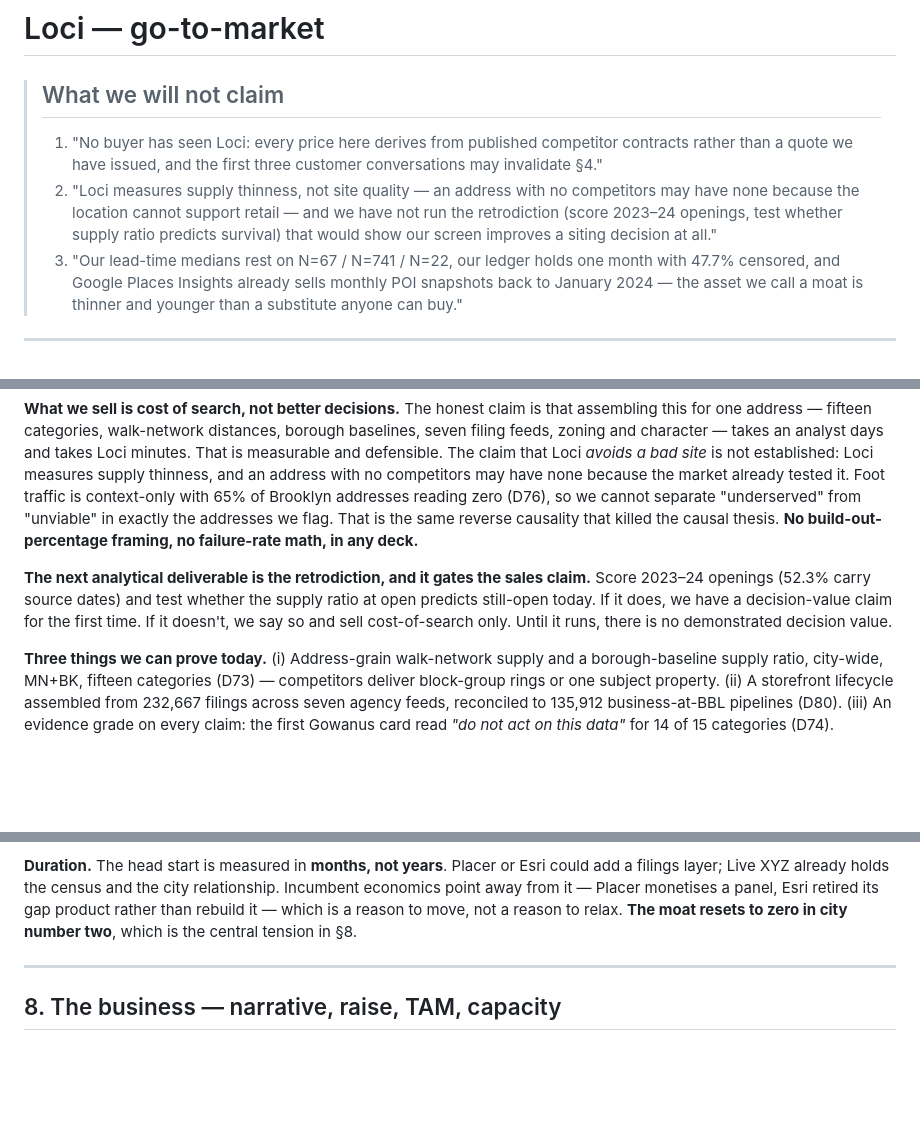
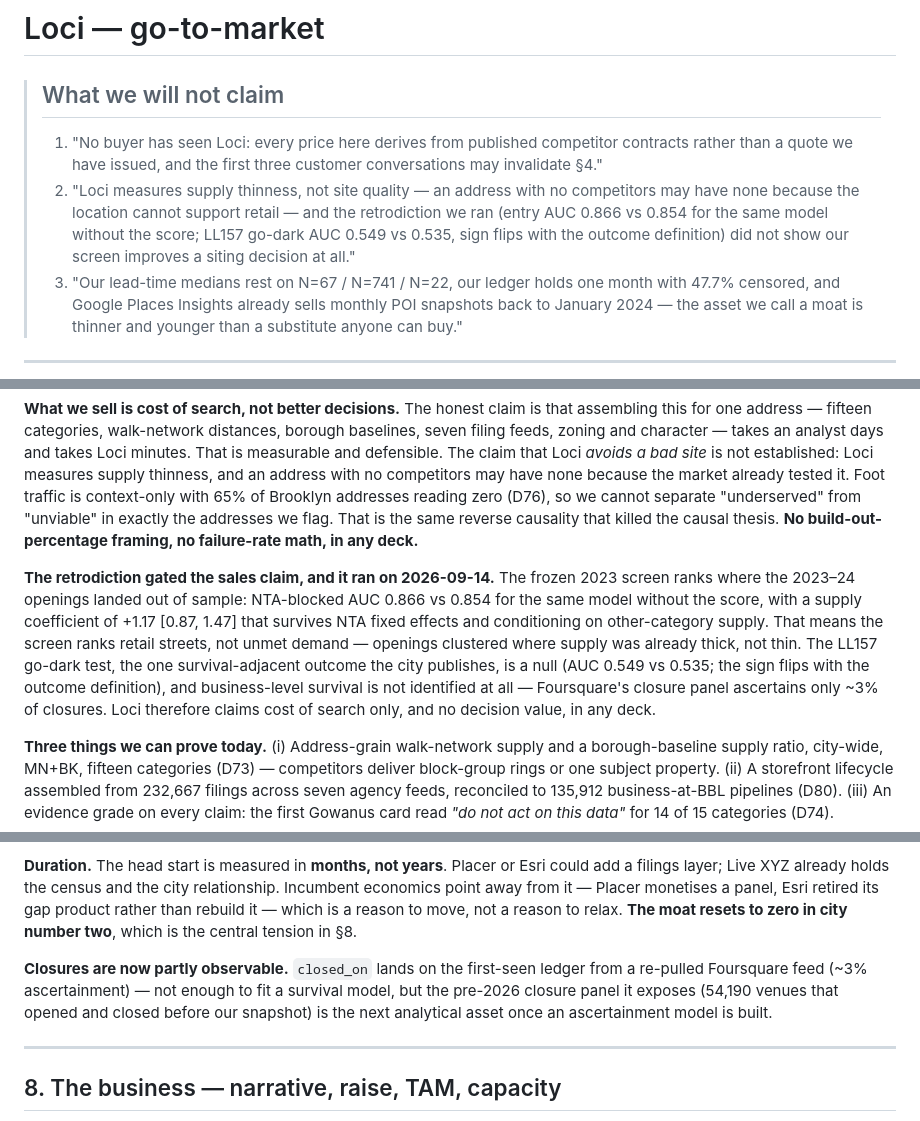
Before and after one commit to AviBenmayor/abenmayor, a Markdown page: loci/docs/GTM.md, 3 parts joined by grey strips. GitHub-like rendering; blank space fills up the shorter version.

Commit message:
Loci: docs/GTM.md — fold in the retrodiction result (D88): the screen ranks retail streets out of sample, go-dark null, closures ~3% ascertained; cost-of-search remains the only claim
Co-Authored-By: Claude Fable 5.1 <noreply@anthropic.com>
Claude-Session: https://claude.ai/code/session_01Wi6YV5D5rAduGioE2wLdoh

```diff
--- a/loci/docs/GTM.md
+++ b/loci/docs/GTM.md
@@ -5,7 +5,7 @@ Strategy memo — 2026-09-13 — drafted by the investor lens, red-teamed by the
 > ## What we will not claim
 >
 > 1. "No buyer has seen Loci: every price here derives from published competitor contracts rather than a quote we have issued, and the first three customer conversations may invalidate §4."
-> 2. "Loci measures supply thinness, not site quality — an address with no competitors may have none because the location cannot support retail — and we have not run the retrodiction (score 2023–24 openings, test whether supply ratio predicts survival) that would show our screen improves a siting decision at all."
+> 2. "Loci measures supply thinness, not site quality — an address with no competitors may have none because the location cannot support retail — and the retrodiction we ran (entry AUC 0.866 vs 0.854 for the same model without the score; LL157 go-dark AUC 0.549 vs 0.535, sign flips with the outcome definition) did not show our screen improves a siting decision at all."
 > 3. "Our lead-time medians rest on N=67 / N=741 / N=22, our ledger holds one month with 47.7% censored, and Google Places Insights already sells monthly POI snapshots back to January 2024 — the asset we call a moat is thinner and younger than a substitute anyone can buy."
 
 ---
@@ -16,7 +16,7 @@ Strategy memo — 2026-09-13 — drafted by the investor lens, red-teamed by the
 
 **What we sell is cost of search, not better decisions.** The honest claim is that assembling this for one address — fifteen categories, walk-network distances, borough baselines, seven filing feeds, zoning and character — takes an analyst days and takes Loci minutes. That is measurable and defensible. The claim that Loci *avoids a bad site* is not established: Loci measures supply thinness, and an address with no competitors may have none because the market already tested it. Foot traffic is context-only with 65% of Brooklyn addresses reading zero (D76), so we cannot separate "underserved" from "unviable" in exactly the addresses we flag. That is the same reverse causality that killed the causal thesis. **No build-out-percentage framing, no failure-rate math, in any deck.**
 
-**The next analytical deliverable is the retrodiction, and it gates the sales claim.** Score 2023–24 openings (52.3% carry source dates) and test whether the supply ratio at open predicts still-open today. If it does, we have a decision-value claim for the first time. If it doesn't, we say so and sell cost-of-search only. Until it runs, there is no demonstrated decision value.
+**The retrodiction gated the sales claim, and it ran on 2026-09-14.** The frozen 2023 screen ranks where the 2023–24 openings landed out of sample: NTA-blocked AUC 0.866 vs 0.854 for the same model without the score, with a supply coefficient of +1.17 [0.87, 1.47] that survives NTA fixed effects and conditioning on other-category supply. That means the screen ranks retail streets, not unmet demand — openings clustered where supply was already thick, not thin. The LL157 go-dark test, the one survival-adjacent outcome the city publishes, is a null (AUC 0.549 vs 0.535; the sign flips with the outcome definition), and business-level survival is not identified at all — Foursquare's closure panel ascertains only ~3% of closures. Loci therefore claims cost of search only, and no decision value, in any deck.
 
 **Three things we can prove today.** (i) Address-grain walk-network supply and a borough-baseline supply ratio, city-wide, MN+BK, fifteen categories (D73) — competitors deliver block-group rings or one subject property. (ii) A storefront lifecycle assembled from 232,667 filings across seven agency feeds, reconciled to 135,912 business-at-BBL pipelines (D80). (iii) An evidence grade on every claim: the first Gowanus card read *"do not act on this data"* for 14 of 15 categories (D74).
 
@@ -119,6 +119,8 @@ Two ICPs is no ICP. The evidence grade is an asset **only where the buyer's liab
 
 **Duration.** The head start is measured in **months, not years**. Placer or Esri could add a filings layer; Live XYZ already holds the census and the city relationship. Incumbent economics point away from it — Placer monetises a panel, Esri retired its gap product rather than rebuild it — which is a reason to move, not a reason to relax. **The moat resets to zero in city number two**, which is the central tension in §8.
 
+**Closures are now partly observable.** `closed_on` lands on the first-seen ledger from a re-pulled Foursquare feed (~3% ascertainment) — not enough to fit a survival model, but the pre-2026 closure panel it exposes (54,190 venues that opened and closed before our snapshot) is the next analytical asset once an ascertainment model is built.
+
 ---
 
 ## 8. The business — narrative, raise, TAM, capacity
```
Also changed, not shown: other parts of loci/docs/GTM.md (+1 -0 lines).
